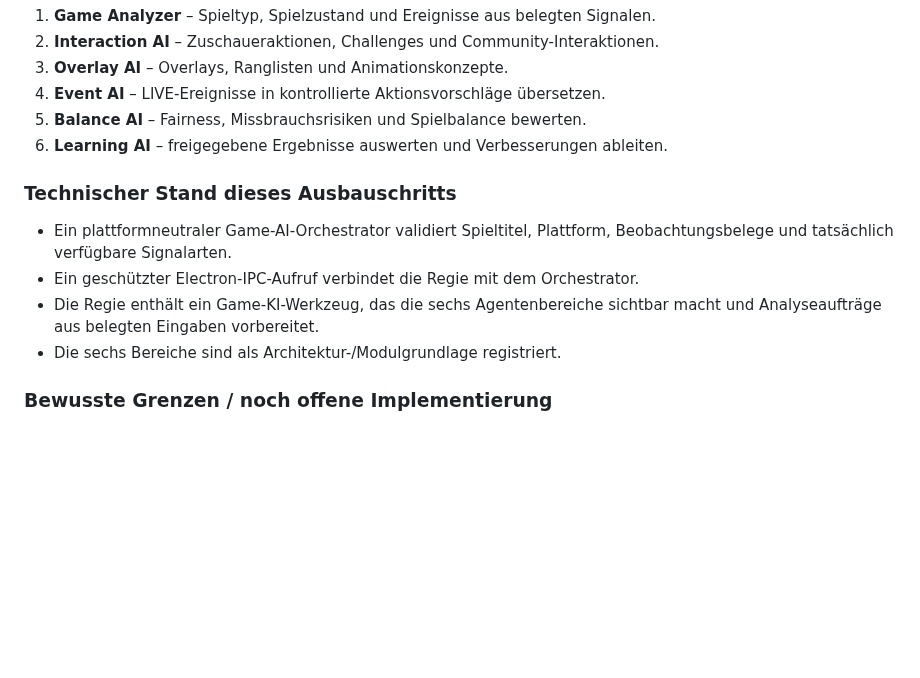
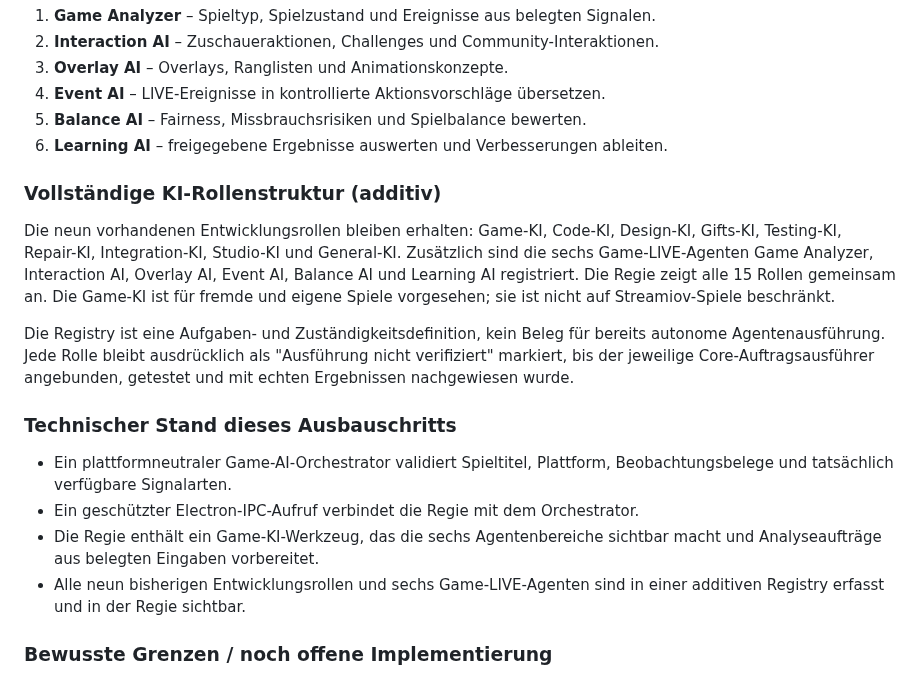
Before and after one commit to schaffrathsascha318-ship-it/streamiov---core, a Markdown page: docs/STREAMIOV-STUDIO-CROSS-PLATFORM.md, the part around the change. GitHub-like rendering; blank space fills up the shorter version.

Commit message:
Document complete additive Streamiov AI role structure and execution status

```diff
--- a/docs/STREAMIOV-STUDIO-CROSS-PLATFORM.md
+++ b/docs/STREAMIOV-STUDIO-CROSS-PLATFORM.md
@@ -89,6 +89,20 @@ und Streamiov-eigene Spiele ausgelegt sind:
 5. **Balance AI** – Fairness, Missbrauchsrisiken und Spielbalance bewerten.
 6. **Learning AI** – freigegebene Ergebnisse auswerten und Verbesserungen ableiten.
 
+### Vollständige KI-Rollenstruktur (additiv)
+
+Die neun vorhandenen Entwicklungsrollen bleiben erhalten: Game-KI, Code-KI,
+Design-KI, Gifts-KI, Testing-KI, Repair-KI, Integration-KI, Studio-KI und
+General-KI. Zusätzlich sind die sechs Game-LIVE-Agenten Game Analyzer,
+Interaction AI, Overlay AI, Event AI, Balance AI und Learning AI registriert.
+Die Regie zeigt alle 15 Rollen gemeinsam an. Die Game-KI ist für fremde und
+eigene Spiele vorgesehen; sie ist nicht auf Streamiov-Spiele beschränkt.
+
+Die Registry ist eine Aufgaben- und Zuständigkeitsdefinition, kein Beleg für
+bereits autonome Agentenausführung. Jede Rolle bleibt ausdrücklich als
+"Ausführung nicht verifiziert" markiert, bis der jeweilige Core-Auftragsausführer
+angebunden, getestet und mit echten Ergebnissen nachgewiesen wurde.
+
 ### Technischer Stand dieses Ausbauschritts
 
 - Ein plattformneutraler Game-AI-Orchestrator validiert Spieltitel, Plattform,
@@ -96,7 +110,7 @@ und Streamiov-eigene Spiele ausgelegt sind:
 - Ein geschützter Electron-IPC-Aufruf verbindet die Regie mit dem Orchestrator.
 - Die Regie enthält ein Game-KI-Werkzeug, das die sechs Agentenbereiche sichtbar
   macht und Analyseaufträge aus belegten Eingaben vorbereitet.
-- Die sechs Bereiche sind als Architektur-/Modulgrundlage registriert.
+- Alle neun bisherigen Entwicklungsrollen und sechs Game-LIVE-Agenten sind in einer additiven Registry erfasst und in der Regie sichtbar.
 
 ### Bewusste Grenzen / noch offene Implementierung
 
```
